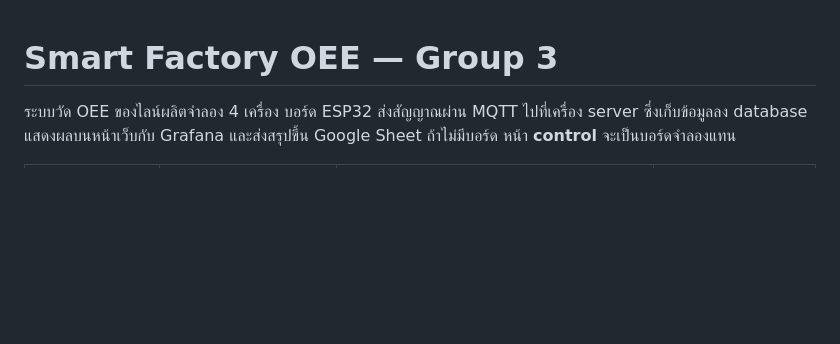
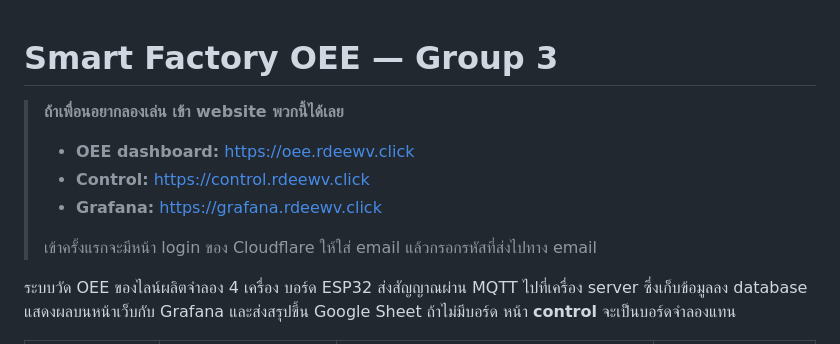
Before and after one commit to tazriqq/Smart-Factory-G3, a Markdown page: README.md, the part around the change. Rendered like a GitHub page; blank space fills up the shorter version.

Commit message:
README: put website links at the top for friends to try
Co-Authored-By: Claude Opus 5.5 <noreply@anthropic.com>

```diff
--- a/README.md
+++ b/README.md
@@ -1,4 +1,12 @@
 # Smart Factory OEE — Group 3
+
+> **ถ้าเพื่อนอยากลองเล่น เข้า website พวกนี้ได้เลย**
+>
+> - **OEE dashboard:** https://oee.rdeewv.click
+> - **Control:** https://control.rdeewv.click
+> - **Grafana:** https://grafana.rdeewv.click
+>
+> เข้าครั้งแรกจะมีหน้า login ของ Cloudflare ให้ใส่ email แล้วกรอกรหัสที่ส่งไปทาง email
 
 ระบบวัด OEE ของไลน์ผลิตจำลอง 4 เครื่อง บอร์ด ESP32 ส่งสัญญาณผ่าน MQTT ไปที่เครื่อง server ซึ่งเก็บข้อมูลลง database แสดงผลบนหน้าเว็บกับ Grafana และส่งสรุปขึ้น Google Sheet ถ้าไม่มีบอร์ด หน้า **control** จะเป็นบอร์ดจำลองแทน
 
```
